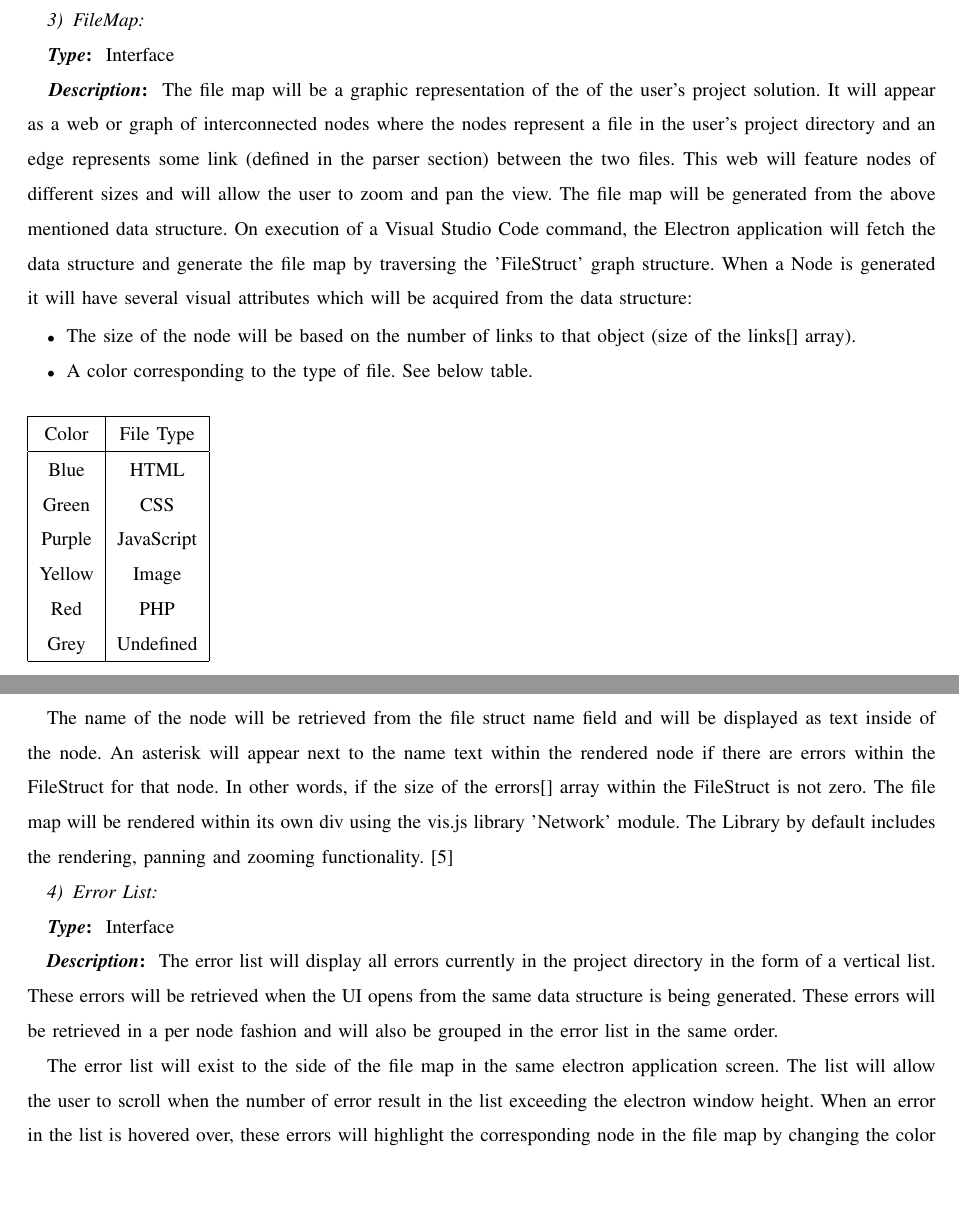
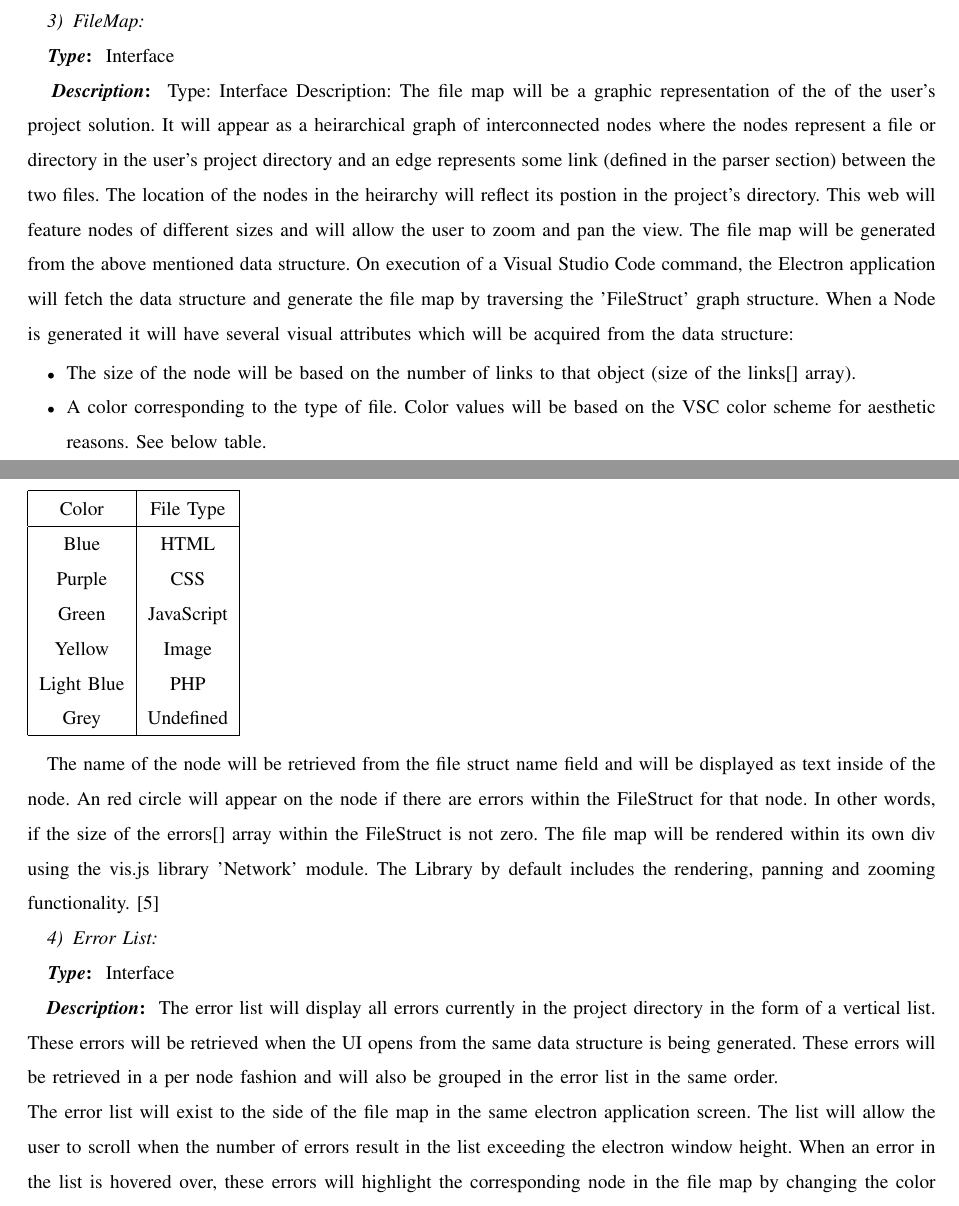
Before and after one commit to slichlyter12/Postal, a LaTeX paper (DesignDocument/revision_02142017/design.tex): two parts of pages 10 and 11 of 18, joined at a grey line, cut so that both start at the same text, the shorter picture padded with empty space. Compiled offline with pdfLaTeX; a missing font is replaced by an installed copy or a similar font; a LaTeX package or settings file that is missing is left out.

Commit message:
pushed changes to correct location

```diff
--- a/DesignDocument/revision_02142017/design.tex
+++ b/DesignDocument/revision_02142017/design.tex
@@ -321,32 +321,36 @@ The user interface will then be implemented using JavaScript, PHP, HTML and CSS.
 \hfill \\
 \bolditin{Type}{:} Interface \\
 \bolditin{Description}{:}
+Type: Interface
+	Description:
 	The file map will be a graphic representation of the of the user's project solution.
-It will appear as a web or graph of interconnected nodes where the nodes represent a file in the user's project directory and an edge represents some link (defined in the parser section) between the two files.
+	It will appear as a heirarchical graph of interconnected nodes where the nodes represent a file or directory in the user's project directory and an edge represents some link (defined in the parser section) between the two files.
+	The location of the nodes in the heirarchy will reflect its postion in the project's directory.
 	This web will feature nodes of different sizes and will allow the user to zoom and pan the view.
 	The file map will be generated from the above mentioned data structure.
 	On execution of a Visual Studio Code command, the Electron application will fetch the data structure and generate the file map by traversing the 'FileStruct' graph structure.
 	When a Node is generated it will have several visual attributes which will be acquired from the data structure:
 	\begin{itemize}
 	\item The size of the node will be based on the number of links to that object (size of the links[] array).
-	\item A color corresponding to the type of file. See below table.
+	\item A color corresponding to the type of file. Color values will be based on the VSC color scheme for aesthetic reasons.
+	See below table.
 	\end{itemize}
-\hfill \\
 	\begin{tabular}{| c | c |}
 	\hline
 	Color & File Type\\
 	\hline
 	Blue & HTML\\
-	Green & CSS\\
-	Purple & JavaScript\\
+	Purple & CSS\\
+	Green & JavaScript\\
 	Yellow & Image\\
-	Red & PHP\\
+	Light Blue & PHP\\
 	Grey & Undefined\\
 	\hline
 	\end{tabular}
+	\\
 
 	The name of the node will be retrieved from the file struct name field and will be displayed as text inside of the node.
-An asterisk will appear next to the name text within the rendered node if there are errors within the FileStruct for that node. In other words, if the size of the errors[] array within the FileStruct is not zero.
+	An red circle will appear on the node if there are errors within the FileStruct for that node. In other words, if the size of the errors[] array within the FileStruct is not zero.
 	The file map will be rendered within its own div using the vis.js library 'Network' module.
 	The Library by default includes the rendering, panning and zooming functionality. \cite{visjs}
 
@@ -357,9 +361,9 @@ The Library by default includes the rendering, panning and zooming functionality
 	The error list will display all errors currently in the project directory in the form of a vertical list.
 	These errors will be retrieved when the UI opens from the same data structure is being generated.
 	These errors will be retrieved in a per node fashion and will also be grouped in the error list in the same order.
-
+	\\
 	The error list will exist to the side of the file map in the same electron application screen.
-The list will allow the user to scroll when the number of error result in the list exceeding the electron window height.
+	The list will allow the user to scroll when the number of errors result in the list exceeding the electron window height.
 	When an error in the list is hovered over, these errors will highlight the corresponding node in the file map by changing the color value of said node.
 	When an error in the list is clicked, the extension will open the file in Visual Studio Code's text editor and scroll to line where the error exists.
 	The error list will be in its own div and scrolling functionality will be achieved through the use of JQuery Advanced News Ticker. \cite{newst}
```
Lines whose indentation alone changed are shown as unchanged.
